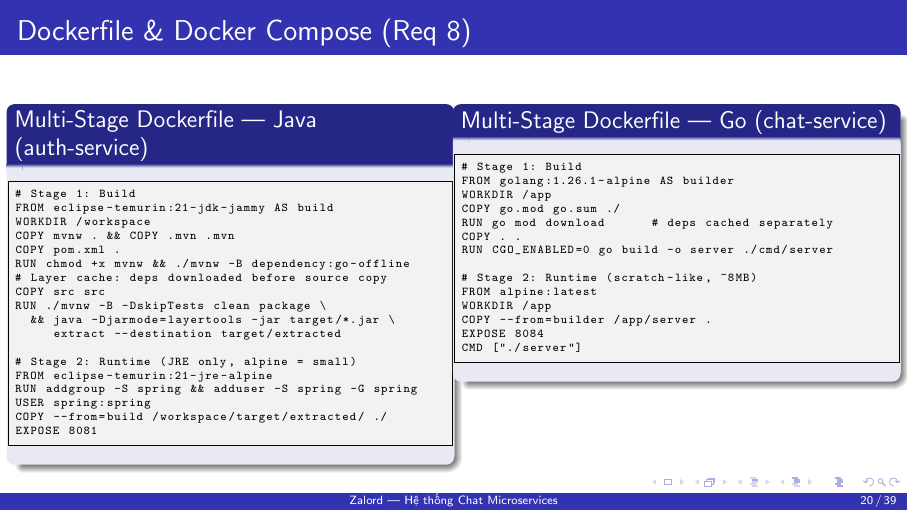
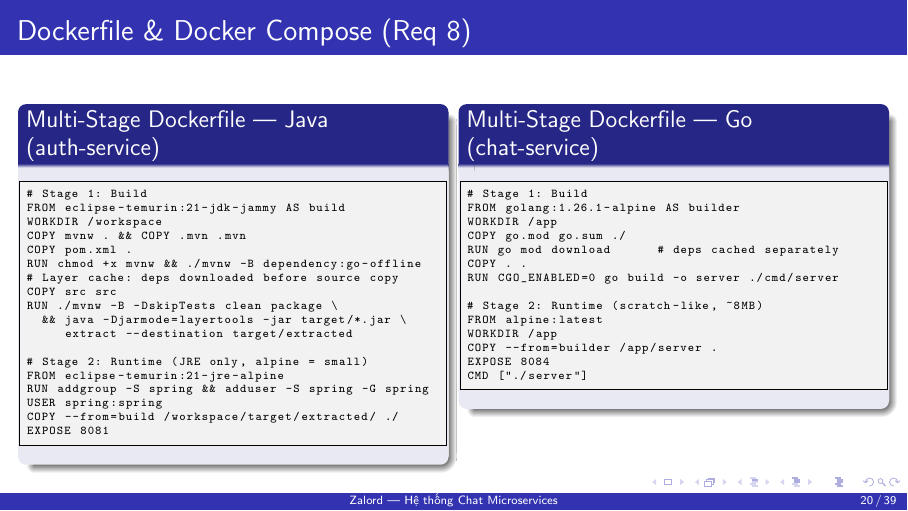
Before and after one commit to thinh0704hcm/zalord, LaTeX slides (slides.tex): page 20 of 39. Compiled offline with pdfLaTeX.

Commit message:
docs: refine req 8 page 1

```diff
--- a/slides.tex
+++ b/slides.tex
@@ -621,7 +621,7 @@ MinIO (S3) & Avatars, attachments \\
 
 \begin{frame}[fragile]{Dockerfile \& Docker Compose (Req 8)}
 \begin{columns}[T]
-\column{0.5\textwidth}
+\column{0.48\textwidth}
 \begin{block}{Multi-Stage Dockerfile --- Java (auth-service)}
 \begin{lstlisting}
 # Stage 1: Build
```
Also changed, not shown: slides.pdf, slides.tex (2 more changed lines).
